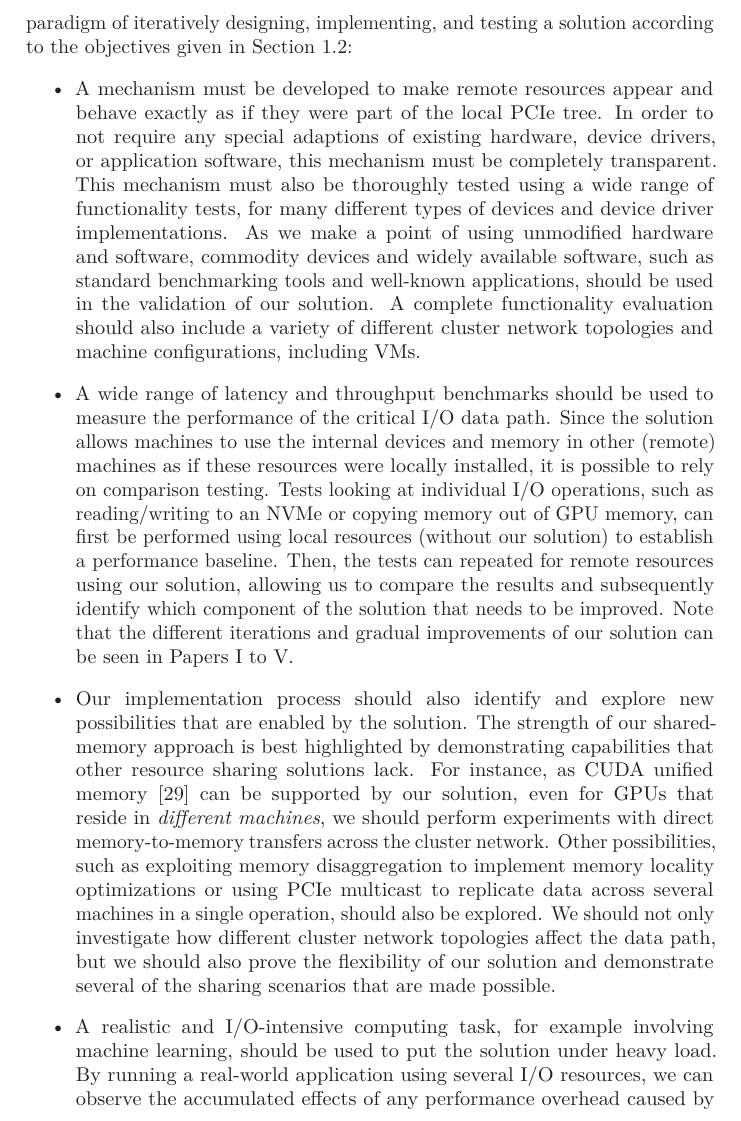
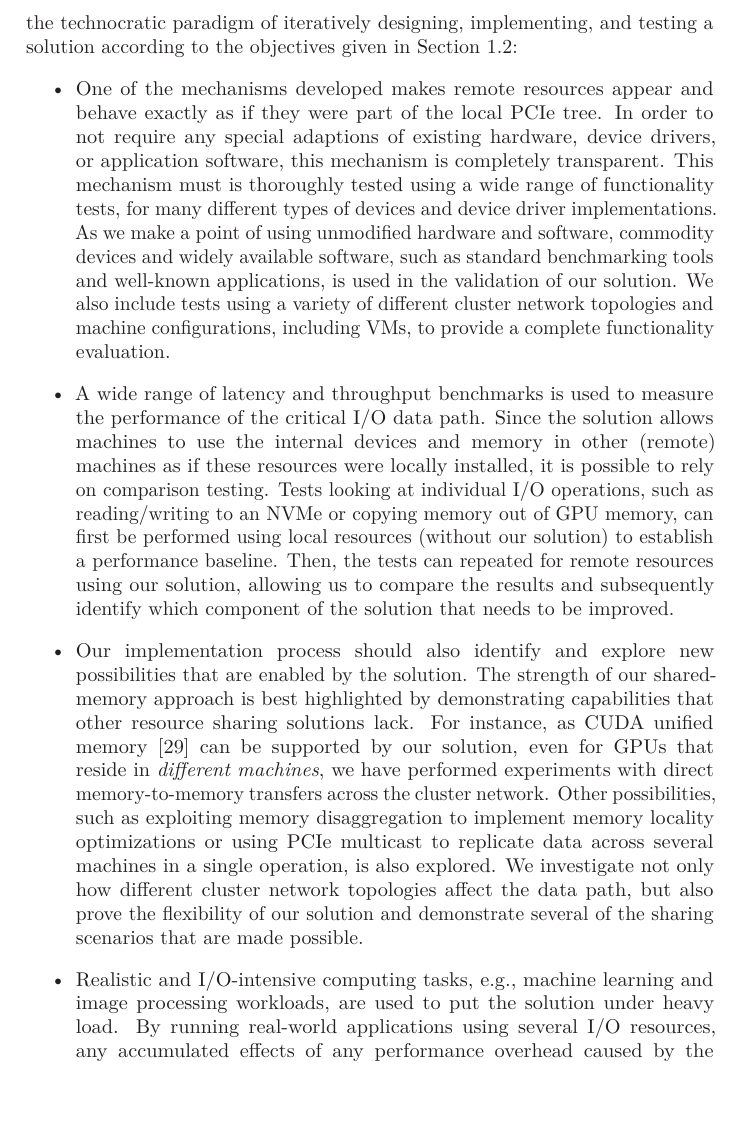
Before and after one commit to enfiskutensykkel/phd-thesis, a LaTeX thesis (main.tex, which reads sections/introduction.tex): part of page 29 of 124, cut so that both start at the same text, the shorter picture padded with empty space. Compiled offline with pdfLaTeX.

Commit message:
minor changes to research methodology

```diff
--- a/sections/introduction.tex
+++ b/sections/introduction.tex
@@ -451,22 +451,22 @@ we attempt to unify traditional device \gls{io} with distributed, shared-memory
 %
 It is desirable to realize this approach by \textbf{building a working prototype}, in order to explore potential opportunities and weaknesses along the way.
 %
-As such, we follow the technocratic paradigm of iteratively designing, implementing, and testing a solution according to the objectives given in \cref{sec:problem}:
+As such, we have followed the technocratic paradigm of iteratively designing, implementing, and testing a solution according to the objectives given in \cref{sec:problem}:
 %
 \begin{itemize}
     \item
-        A mechanism must be developed to make remote resources appear and behave exactly as if they were part of the local \gls{pcie} tree.
+        One of the mechanisms developed makes remote resources appear and behave exactly as if they were part of the local \gls{pcie} tree.
         %
-        In order to not require any special adaptions of existing hardware, device drivers, or application software, this mechanism must be completely transparent.
+        In order to not require any special adaptions of existing hardware, device drivers, or application software, this mechanism is completely transparent.
         %
-        This mechanism must also be thoroughly tested using a wide range of functionality tests, for many different types of devices and device driver implementations.
+        This mechanism must is thoroughly tested using a wide range of functionality tests, for many different types of devices and device driver implementations.
         %
-        As we make a point of using unmodified hardware and software, commodity devices and widely available software, such as standard benchmarking tools and well-known applications, should be used in the validation of our solution.
+        As we make a point of using unmodified hardware and software, commodity devices and widely available software, such as standard benchmarking tools and well-known applications, is used in the validation of our solution.
         %
-        A complete functionality evaluation should also include a variety of different cluster network topologies and machine configurations, including \glspl{vm}.
+        We also include tests using a variety of different cluster network topologies and machine configurations, including \glspl{vm}, to provide a complete functionality evaluation.
 
     \item
-        A wide range of latency and throughput benchmarks should be used to measure the performance of the critical \gls{io} data path.
+        A wide range of latency and throughput benchmarks is used to measure the performance of the critical \gls{io} data path.
         %
         Since the solution allows machines to use the internal devices and memory in other (remote) machines as if these resources were locally installed, it is possible to rely on comparison testing.
         %
@@ -474,23 +474,23 @@ As such, we follow the technocratic paradigm of iteratively designing, implement
         %
         Then, the tests can repeated for remote resources using our solution, allowing us to compare the results and subsequently identify which component of the solution that needs to be improved.
         %
-        Note that the different iterations and gradual improvements of our solution can be seen in \crefrange{paper:nossdav}{paper:tocs}.
+        %Note that the different iterations and gradual improvements of our solution can be seen in \crefrange{paper:nossdav}{paper:tocs}.
 
     \item
         Our implementation process should also identify and explore new possibilities that are enabled by the solution.
         %
         The strength of our shared-memory approach is best highlighted by demonstrating capabilities that other resource sharing solutions lack.
         %
-        For instance, as CUDA unified memory~\cite{url:unified-memory} can be supported by our solution, even for \glspl{gpu} that reside in \emph{different machines}, we should perform experiments with direct memory-to-memory transfers across the cluster network.
+        For instance, as CUDA unified memory~\cite{url:unified-memory} can be supported by our solution, even for \glspl{gpu} that reside in \emph{different machines}, we have performed experiments with direct memory-to-memory transfers across the cluster network.
         %
-        Other possibilities, such as exploiting memory \gls{disaggregation} to implement memory locality optimizations or using \gls{pcie} \gls{multicasting} to replicate data across several machines in a single operation, should also be explored.
+        Other possibilities, such as exploiting memory \gls{disaggregation} to implement memory locality optimizations or using \gls{pcie} \gls{multicasting} to replicate data across several machines in a single operation, is also explored.
         %
-        We should not only investigate how different cluster network topologies affect the data path, but we should also prove the flexibility of our solution and demonstrate several of the sharing scenarios that are made possible.
+        We investigate not only how different cluster network topologies affect the data path, but also prove the flexibility of our solution and demonstrate several of the sharing scenarios that are made possible.
 
     \item
-        A realistic and \gls{io}-intensive computing task, for example involving machine~learning, should be used to put the solution under heavy load.
+        Realistic and \gls{io}-intensive computing tasks,~e.g., machine~learning and image processing workloads, are used to put the solution under heavy load.
         %
-        By running a real-world application using several \gls{io} resources, we can observe the accumulated effects of any performance overhead caused by the implementation that are not visible on their own.
+        By running real-world applications using several \gls{io} resources, any accumulated effects of any performance overhead caused by the implementation that are not visible on their own should be revealed.
         %
         Moreover, this kind of stress testing also proves that the solution is stable and gives reliable performance for repeated runs, and that it does not have any unintentional side-effects that affect systems over time.
         %
```
